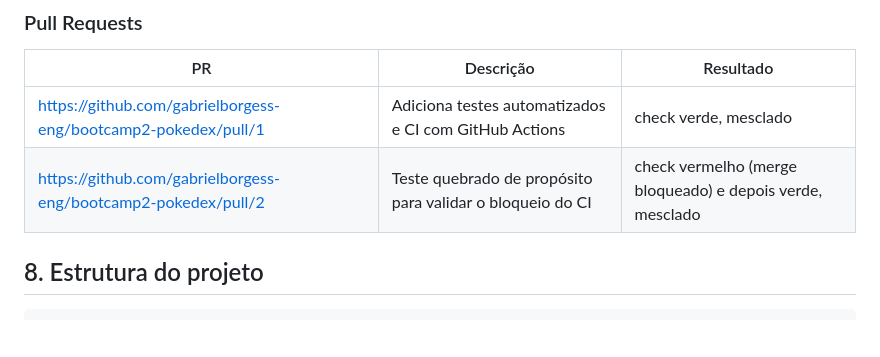
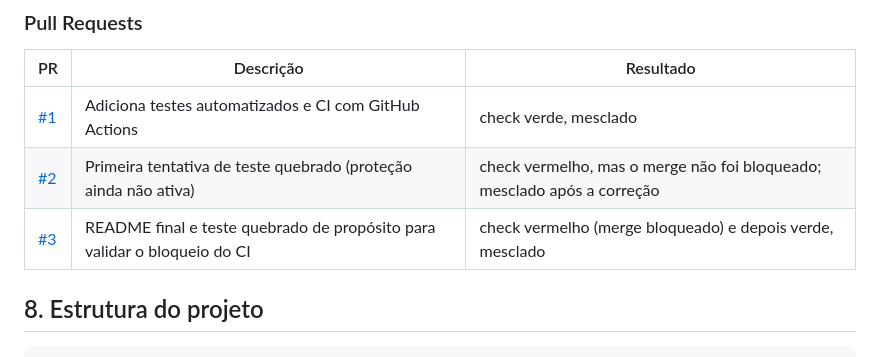
Before and after one commit to gabrielborgess-eng/bootcamp2-pokedex, a Markdown page: README.md, the part around the change. Drawn GitHub-style; blank space fills up the shorter version.

Commit message:
Corrige a tabela de PRs no README

```diff
--- a/README.md
+++ b/README.md
@@ -95,8 +95,9 @@ Nos PRs desta etapa **não houve conflito de merge**, pois só uma pessoa altero
 
 | PR | Descrição | Resultado |
 |---|---|---|
-| https://github.com/gabrielborgess-eng/bootcamp2-pokedex/pull/1 | Adiciona testes automatizados e CI com GitHub Actions | check verde, mesclado |
-| https://github.com/gabrielborgess-eng/bootcamp2-pokedex/pull/2 | Teste quebrado de propósito para validar o bloqueio do CI | check vermelho (merge bloqueado) e depois verde, mesclado |
+| [#1](https://github.com/gabrielborgess-eng/bootcamp2-pokedex/pull/1) | Adiciona testes automatizados e CI com GitHub Actions | check verde, mesclado |
+| [#2](https://github.com/gabrielborgess-eng/bootcamp2-pokedex/pull/2) | Primeira tentativa de teste quebrado (proteção ainda não ativa) | check vermelho, mas o merge não foi bloqueado; mesclado após a correção |
+| [#3](https://github.com/gabrielborgess-eng/bootcamp2-pokedex/pull/3) | README final e teste quebrado de propósito para validar o bloqueio do CI | check vermelho (merge bloqueado) e depois verde, mesclado |
 
 ## 8. Estrutura do projeto
 
```
